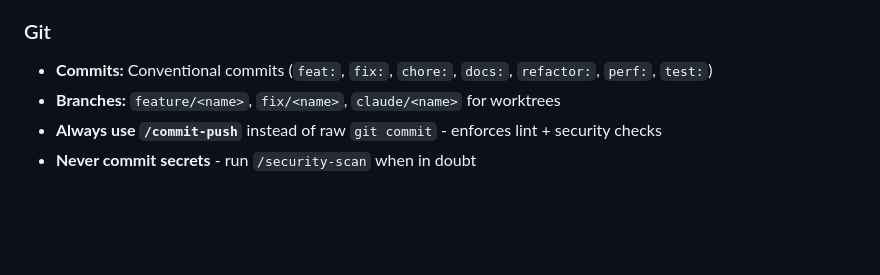
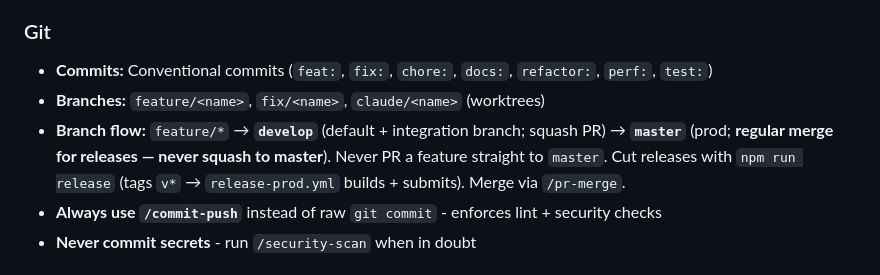
Before and after one commit to jayspar44/gymli, a Markdown page: CLAUDE.md, the part around the change. Rendered like a GitHub page; blank space fills up the shorter version.

Commit message:
docs: document feature -> develop -> master branch flow
Co-Authored-By: Claude Opus 4.8 (1M context) <noreply@anthropic.com>
Claude-Session: https://claude.ai/code/session_01GJguPmvaBCHS3jCCQ41t1b

```diff
--- a/CLAUDE.md
+++ b/CLAUDE.md
@@ -113,7 +113,8 @@ All endpoints (except health) require `Authorization: Bearer <token>`.
 ### Git
 
 - **Commits:** Conventional commits (`feat:`, `fix:`, `chore:`, `docs:`, `refactor:`, `perf:`, `test:`)
-- **Branches:** `feature/<name>`, `fix/<name>`, `claude/<name>` for worktrees
+- **Branches:** `feature/<name>`, `fix/<name>`, `claude/<name>` (worktrees)
+- **Branch flow:** `feature/*` → **`develop`** (default + integration branch; squash PR) → **`master`** (prod; **regular merge for releases — never squash to master**). Never PR a feature straight to `master`. Cut releases with `npm run release` (tags `v*` → `release-prod.yml` builds + submits). Merge via `/pr-merge`.
 - **Always use `/commit-push`** instead of raw `git commit` - enforces lint + security checks
 - **Never commit secrets** - run `/security-scan` when in doubt
 
```
